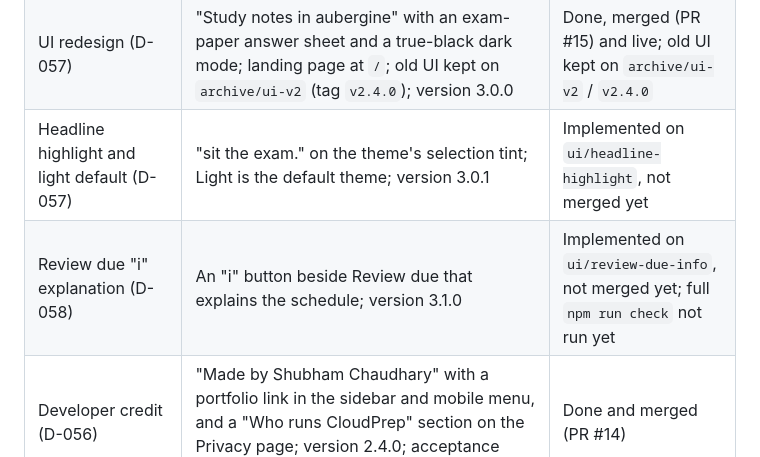
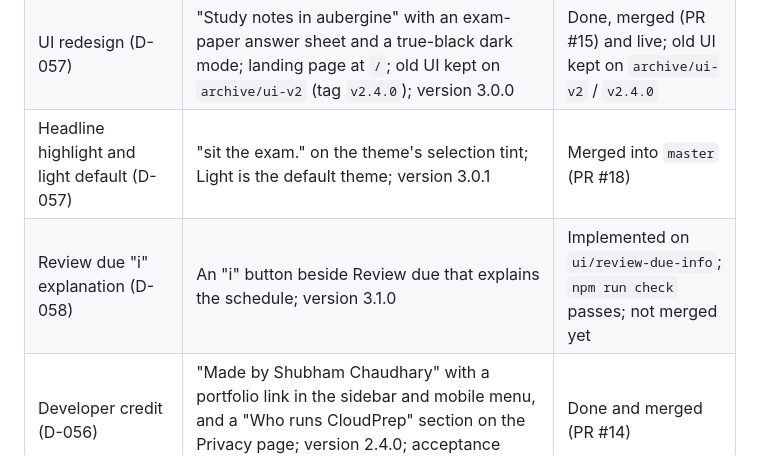
Before and after one commit to chaudharyShub/CloudPrep, a Markdown page: docs/IMPLEMENTATION_PLAN.md, the part around the change. Rendered like a GitHub page.

Commit message:
Docs: npm run check passes for 3.1.0; 3.0.1 merged
Co-Authored-By: Claude Opus 5.5 <noreply@anthropic.com>

```diff
--- a/docs/IMPLEMENTATION_PLAN.md
+++ b/docs/IMPLEMENTATION_PLAN.md
@@ -28,8 +28,8 @@ The user's phase prompts group the plan's phases differently (docs/DECISIONS.md
 | Admin page (D-054) | Hidden `/admin` page listing signed-in accounts and their activity, for admins only (checked in the database); version 2.2.0; acceptance criteria below | Done, merged and live (database migration applied 2026-10-29) |
 | Admin link and `admin:add` (D-055) | Admin link in the navigation for admins only (checked with `is_admin()` in the database); `npm run admin:add` adds the accounts in `ADMIN_EMAIL` from `.env.local`; version 2.3.0; acceptance criteria below | Done and merged (PR #13) |
 | UI redesign (D-057) | "Study notes in aubergine" with an exam-paper answer sheet and a true-black dark mode; landing page at `/`; old UI kept on `archive/ui-v2` (tag `v2.4.0`); version 3.0.0 | Done, merged (PR #15) and live; old UI kept on `archive/ui-v2` / `v2.4.0` |
-| Headline highlight and light default (D-057) | "sit the exam." on the theme's selection tint; Light is the default theme; version 3.0.1 | Implemented on `ui/headline-highlight`, not merged yet |
-| Review due "i" explanation (D-058) | An "i" button beside Review due that explains the schedule; version 3.1.0 | Implemented on `ui/review-due-info`, not merged yet; full `npm run check` not run yet |
+| Headline highlight and light default (D-057) | "sit the exam." on the theme's selection tint; Light is the default theme; version 3.0.1 | Merged into `master` (PR #18) |
+| Review due "i" explanation (D-058) | An "i" button beside Review due that explains the schedule; version 3.1.0 | Implemented on `ui/review-due-info`; `npm run check` passes; not merged yet |
 | Developer credit (D-056) | "Made by Shubham Chaudhary" with a portfolio link in the sidebar and mobile menu, and a "Who runs CloudPrep" section on the Privacy page; version 2.4.0; acceptance criteria below | Done and merged (PR #14) |
 | Not started | P4 welcome/onboarding and About page, attempt-to-attempt comparison view, Phase 8 step 5 (server scoring, then multi-exam UI) | — |
 
```
